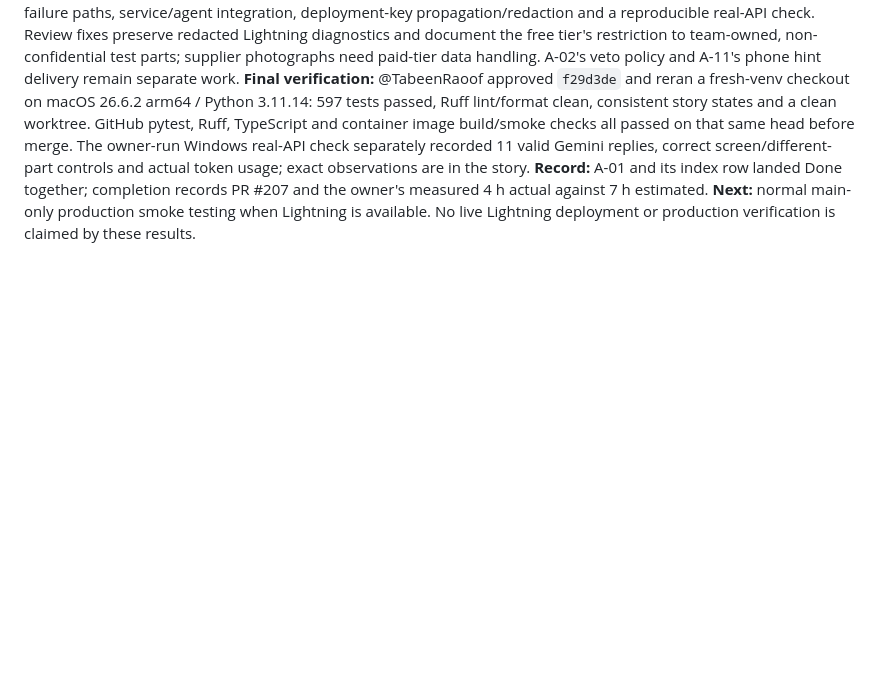
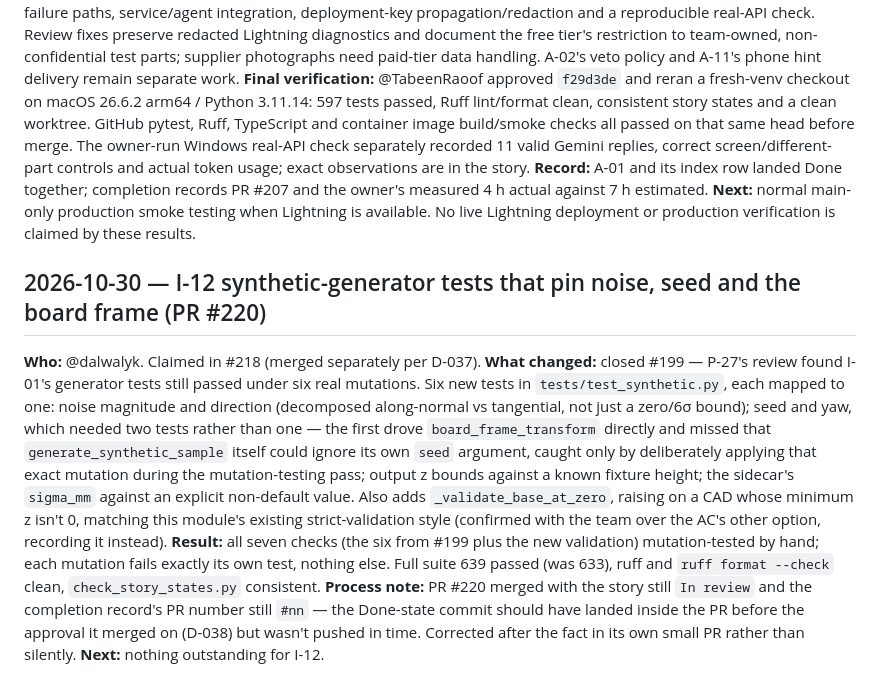
Before and after one commit to proofshape/proofshape, a Markdown page: docs/progress-log.md, the part around the change. GitHub-like rendering; blank space fills up the shorter version.

Commit message:
I-12: close-out correction -- set Done, PR #220, progress log
PR #220 merged with the story still In review and the completion
record's PR number still #nn -- the Done-state commit should have
landed inside the PR before the approval it merged on (D-038) but
wasn't pushed in time. Corrected here.

Co-Authored-By: Claude Sonnet 5 <noreply@anthropic.com>

```diff
--- a/docs/progress-log.md
+++ b/docs/progress-log.md
@@ -1606,3 +1606,25 @@ controls and actual token usage; exact observations are in the story.
 the owner's measured 4 h actual against 7 h estimated.
 **Next:** normal main-only production smoke testing when Lightning is available. No live
 Lightning deployment or production verification is claimed by these results.
+
+## 2026-10-30 — I-12 synthetic-generator tests that pin noise, seed and the board frame (PR #220)
+
+**Who:** @dalwalyk. Claimed in #218 (merged separately per D-037).
+**What changed:** closed #199 — P-27's review found I-01's generator tests still passed under
+six real mutations. Six new tests in `tests/test_synthetic.py`, each mapped to one: noise
+magnitude and direction (decomposed along-normal vs tangential, not just a zero/6σ bound);
+seed and yaw, which needed two tests rather than one — the first drove `board_frame_transform`
+directly and missed that `generate_synthetic_sample` itself could ignore its own `seed`
+argument, caught only by deliberately applying that exact mutation during the mutation-testing
+pass; output z bounds against a known fixture height; the sidecar's `sigma_mm` against an
+explicit non-default value. Also adds `_validate_base_at_zero`, raising on a CAD whose minimum z
+isn't 0, matching this module's existing strict-validation style (confirmed with the team over
+the AC's other option, recording it instead).
+**Result:** all seven checks (the six from #199 plus the new validation) mutation-tested by hand;
+each mutation fails exactly its own test, nothing else. Full suite 639 passed (was 633), ruff and
+`ruff format --check` clean, `check_story_states.py` consistent.
+**Process note:** PR #220 merged with the story still `In review` and the completion record's PR
+number still `#nn` — the Done-state commit should have landed inside the PR before the approval
+it merged on (D-038) but wasn't pushed in time. Corrected after the fact in its own small PR
+rather than silently.
+**Next:** nothing outstanding for I-12.
```
Also changed, not shown: stories/I/I-12.md (+8 -2 lines), stories/README.md (+1 -1 lines).
